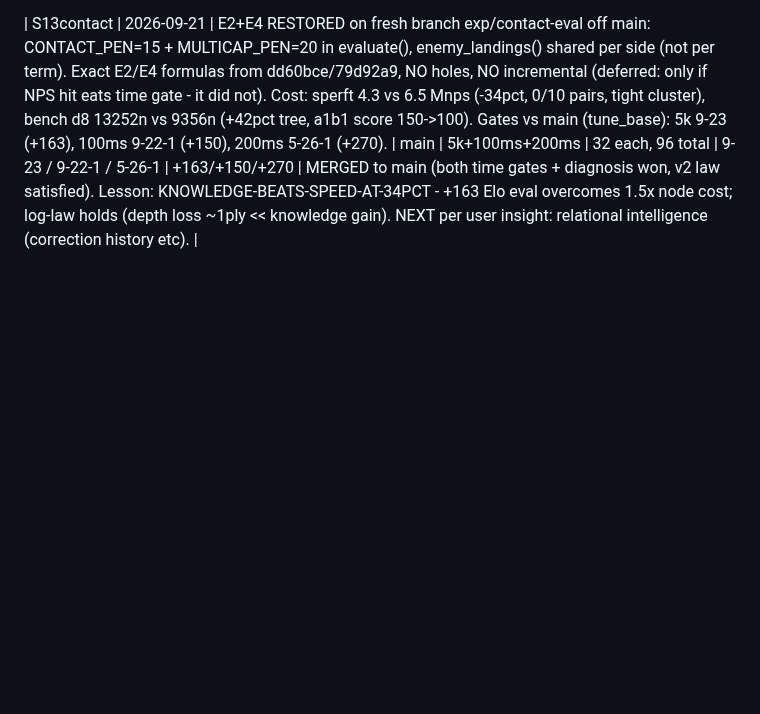
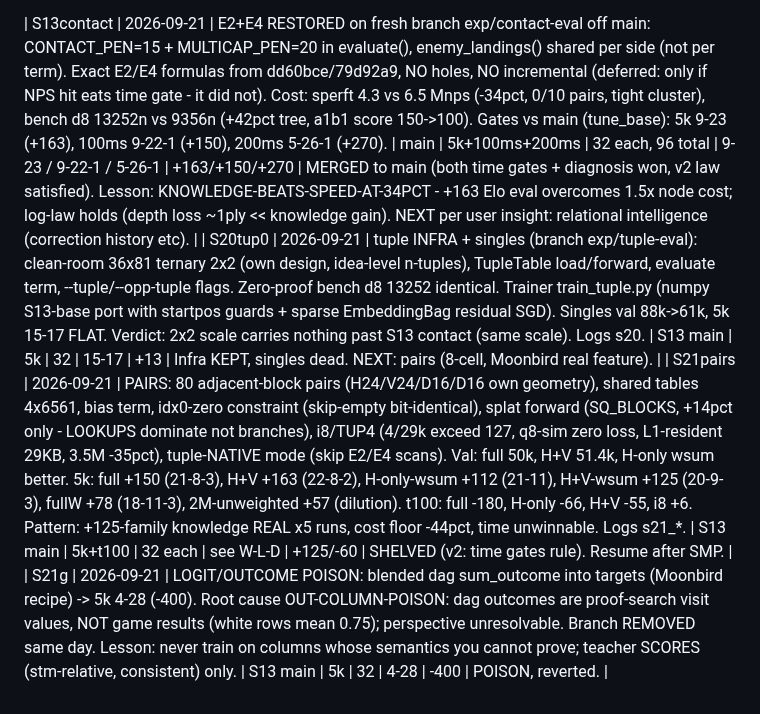
Before and after one commit to titaniummachine1/titanium-ataxx, a Markdown page: LEDGER.md, the part around the change. GitHub-like rendering; blank space fills up the shorter version.

Commit message:
S20/S21 docs: tuple campaign shelved (+125 knowledge, -44pct cost floor, poison lesson).

```diff
--- a/LEDGER.md
+++ b/LEDGER.md
@@ -63,3 +63,6 @@ Gate definitions (both engines on the same limit, never depth-capped):
 | S10night | 2026-09-21 | NIGHT FINAL all 6 + QBt100 rerun: tq(S7quality) vs BASE 100g@100ms = **16–84** (added to 45–53–2 @5k = REGRESSION both gates). Moonbird 0–200 both. own_net 0–200 both (QUAL 200–0). S7quality (aspiration + borrowed-net) is a decisive REGRESSION vs clean main 7ab844e. | main/Moonbird/own_v3 | both | 100g each | QB 16–84, MOON 0–200, NET 0–200 | −700+ | S7quality REGRESSION confirmed. Branch holds it; user ordered continue on branch. Movegen saturated (LUT closed 3 ways). NEXT = eval-saturate (incremental PST, O(1) eval, delete eval_cached). |
 
 | S13contact | 2026-09-21 | E2+E4 RESTORED on fresh branch exp/contact-eval off main: CONTACT_PEN=15 + MULTICAP_PEN=20 in evaluate(), enemy_landings() shared per side (not per term). Exact E2/E4 formulas from dd60bce/79d92a9, NO holes, NO incremental (deferred: only if NPS hit eats time gate - it did not). Cost: sperft 4.3 vs 6.5 Mnps (-34pct, 0/10 pairs, tight cluster), bench d8 13252n vs 9356n (+42pct tree, a1b1 score 150->100). Gates vs main (tune_base): 5k 9-23 (+163), 100ms 9-22-1 (+150), 200ms 5-26-1 (+270). | main | 5k+100ms+200ms | 32 each, 96 total | 9-23 / 9-22-1 / 5-26-1 | +163/+150/+270 | MERGED to main (both time gates + diagnosis won, v2 law satisfied). Lesson: KNOWLEDGE-BEATS-SPEED-AT-34PCT - +163 Elo eval overcomes 1.5x node cost; log-law holds (depth loss ~1ply << knowledge gain). NEXT per user insight: relational intelligence (correction history etc). |
+| S20tup0 | 2026-09-21 | tuple INFRA + singles (branch exp/tuple-eval): clean-room 36x81 ternary 2x2 (own design, idea-level n-tuples), TupleTable load/forward, evaluate term, --tuple/--opp-tuple flags. Zero-proof bench d8 13252 identical. Trainer train_tuple.py (numpy S13-base port with startpos guards + sparse EmbeddingBag residual SGD). Singles val 88k->61k, 5k 15-17 FLAT. Verdict: 2x2 scale carries nothing past S13 contact (same scale). Logs s20. | S13 main | 5k | 32 | 15-17 | +13 | Infra KEPT, singles dead. NEXT: pairs (8-cell, Moonbird real feature). |
+| S21pairs | 2026-09-21 | PAIRS: 80 adjacent-block pairs (H24/V24/D16/D16 own geometry), shared tables 4x6561, bias term, idx0-zero constraint (skip-empty bit-identical), splat forward (SQ_BLOCKS, +14pct only - LOOKUPS dominate not branches), i8/TUP4 (4/29k exceed 127, q8-sim zero loss, L1-resident 29KB, 3.5M -35pct), tuple-NATIVE mode (skip E2/E4 scans). Val: full 50k, H+V 51.4k, H-only wsum better. 5k: full +150 (21-8-3), H+V +163 (22-8-2), H-only-wsum +112 (21-11), H+V-wsum +125 (20-9-3), fullW +78 (18-11-3), 2M-unweighted +57 (dilution). t100: full -180, H-only -66, H+V -55, i8 +6. Pattern: +125-family knowledge REAL x5 runs, cost floor -44pct, time unwinnable. Logs s21_*. | S13 main | 5k+t100 | 32 each | see W-L-D | +125/-60 | SHELVED (v2: time gates rule). Resume after SMP. |
+| S21g | 2026-09-21 | LOGIT/OUTCOME POISON: blended dag sum_outcome into targets (Moonbird recipe) -> 5k 4-28 (-400). Root cause OUT-COLUMN-POISON: dag outcomes are proof-search visit values, NOT game results (white rows mean 0.75); perspective unresolvable. Branch REMOVED same day. Lesson: never train on columns whose semantics you cannot prove; teacher SCORES (stm-relative, consistent) only. | S13 main | 5k | 32 | 4-28 | -400 | POISON, reverted. |
```
Also changed, not shown: BEHAVIOR.md (+2 -0 lines), HANDOFFS.md (+6 -0 lines).
